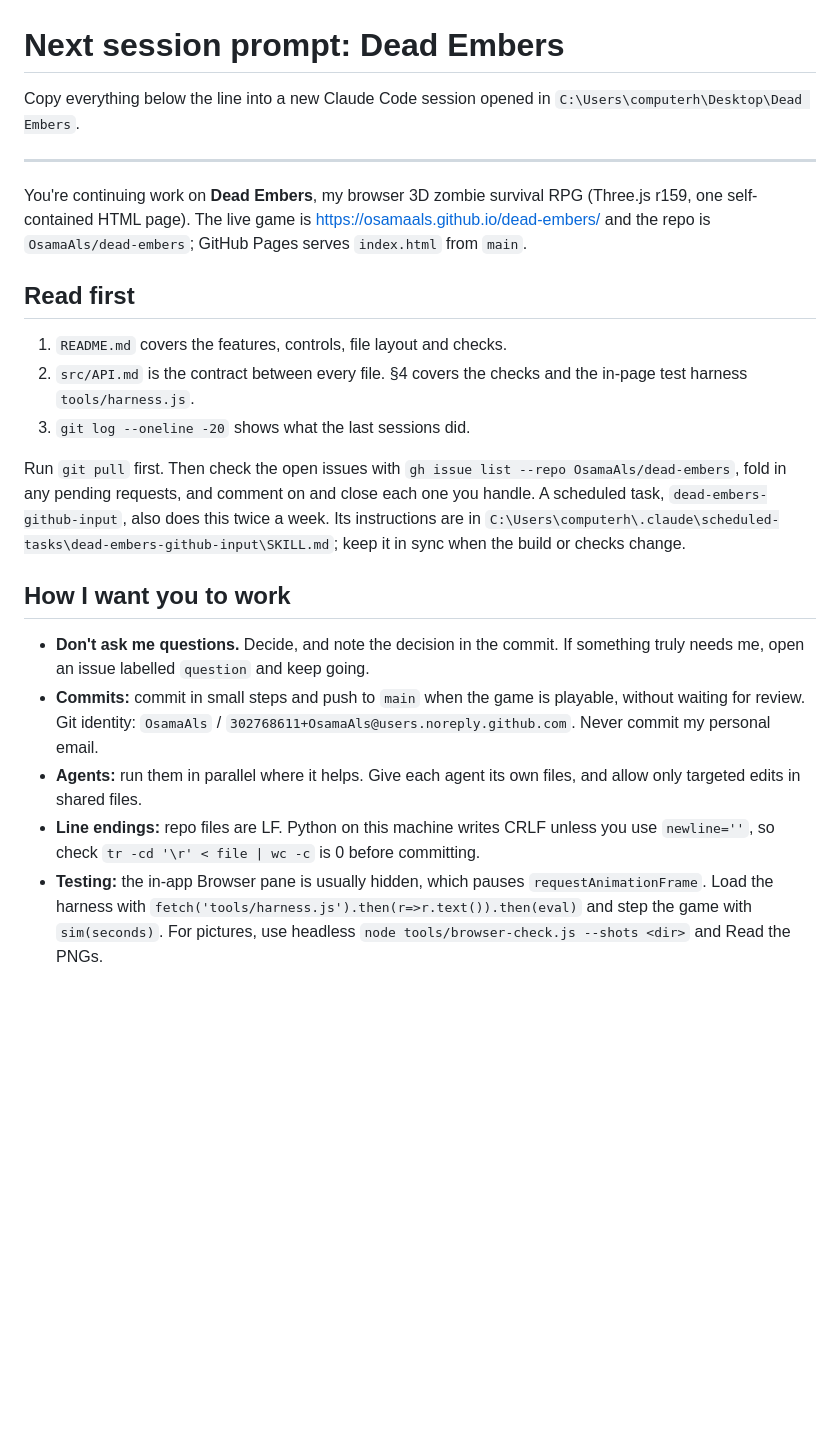
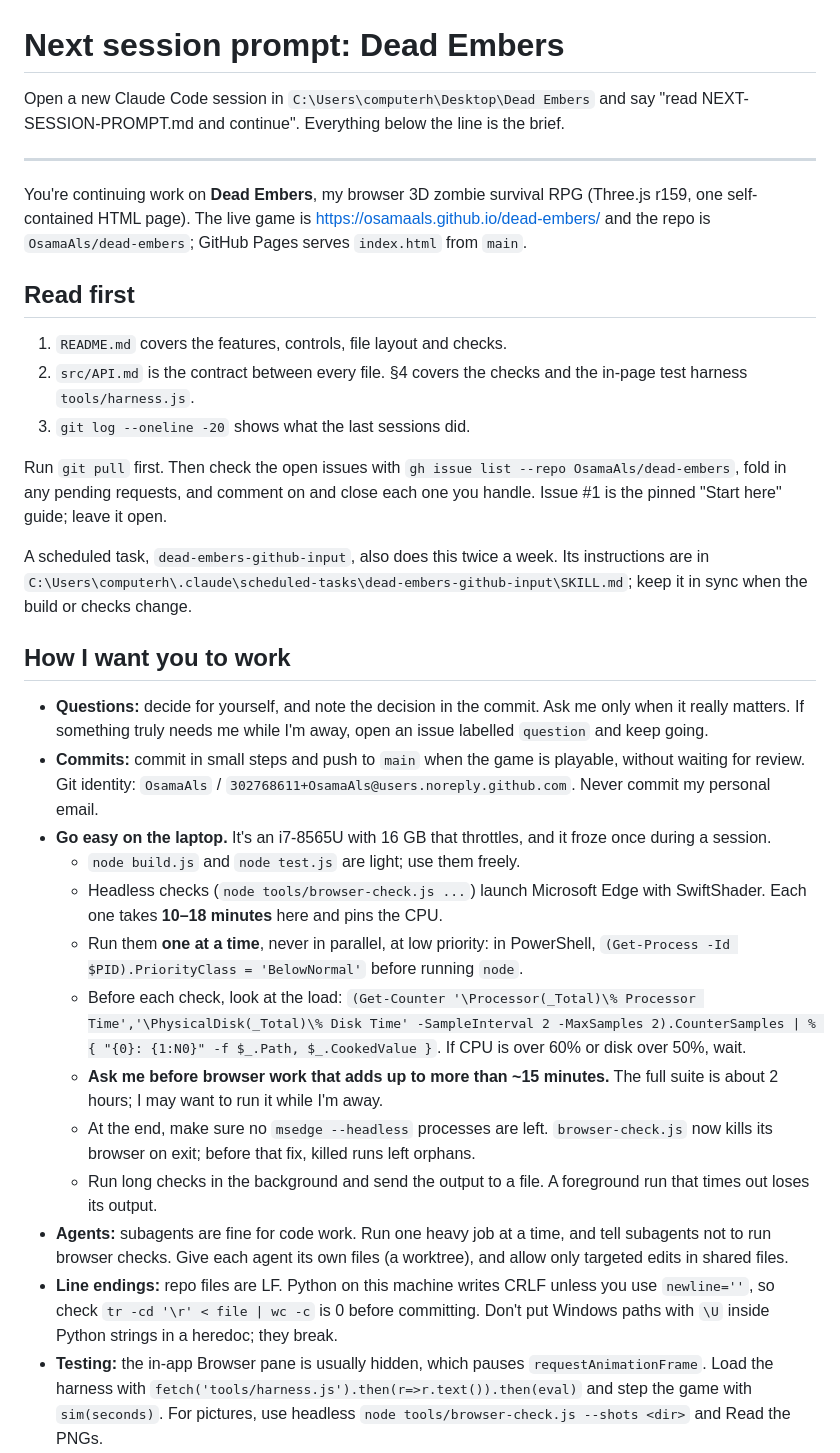
Before and after one commit to OsamaAls/dead-embers, a Markdown page: NEXT-SESSION-PROMPT.md, the part around one of its changes. Drawn GitHub-style; blank space fills up the shorter version.

```diff
--- a/NEXT-SESSION-PROMPT.md
+++ b/NEXT-SESSION-PROMPT.md
@@ -1,6 +1,6 @@
 # Next session prompt: Dead Embers
 
-Copy everything below the line into a new Claude Code session opened in `C:\Users\computerh\Desktop\Dead Embers`.
+Open a new Claude Code session in `C:\Users\computerh\Desktop\Dead Embers` and say "read NEXT-SESSION-PROMPT.md and continue". Everything below the line is the brief.
 
 ---
 
@@ -11,13 +11,23 @@ You're continuing work on **Dead Embers**, my browser 3D zombie survival RPG (Th
 2. `src/API.md` is the contract between every file. §4 covers the checks and the in-page test harness `tools/harness.js`.
 3. `git log --oneline -20` shows what the last sessions did.
 
-Run `git pull` first. Then check the open issues with `gh issue list --repo OsamaAls/dead-embers`, fold in any pending requests, and comment on and close each one you handle. A scheduled task, `dead-embers-github-input`, also does this twice a week. Its instructions are in `C:\Users\computerh\.claude\scheduled-tasks\dead-embers-github-input\SKILL.md`; keep it in sync when the build or checks change.
+Run `git pull` first. Then check the open issues with `gh issue list --repo OsamaAls/dead-embers`, fold in any pending requests, and comment on and close each one you handle. Issue #1 is the pinned "Start here" guide; leave it open.
+
+A scheduled task, `dead-embers-github-input`, also does this twice a week. Its instructions are in `C:\Users\computerh\.claude\scheduled-tasks\dead-embers-github-input\SKILL.md`; keep it in sync when the build or checks change.
 
 ## How I want you to work
-- **Don't ask me questions.** Decide, and note the decision in the commit. If something truly needs me, open an issue labelled `question` and keep going.
+- **Questions:** decide for yourself, and note the decision in the commit. Ask me only when it really matters. If something truly needs me while I'm away, open an issue labelled `question` and keep going.
 - **Commits:** commit in small steps and push to `main` when the game is playable, without waiting for review. Git identity: `OsamaAls` / `302768611+OsamaAls@users.noreply.github.com`. Never commit my personal email.
-- **Agents:** run them in parallel where it helps. Give each agent its own files, and allow only targeted edits in shared files.
-- **Line endings:** repo files are LF. Python on this machine writes CRLF unless you use `newline=''`, so check `tr -cd '\r' < file | wc -c` is 0 before committing.
+- **Go easy on the laptop.** It's an i7-8565U with 16 GB that throttles, and it froze once during a session.
+  - `node build.js` and `node test.js` are light; use them freely.
+  - Headless checks (`node tools/browser-check.js ...`) launch Microsoft Edge with SwiftShader. Each one takes **10–18 minutes** here and pins the CPU.
+  - Run them **one at a time**, never in parallel, at low priority: in PowerShell, `(Get-Process -Id $PID).PriorityClass = 'BelowNormal'` before running `node`.
+  - Before each check, look at the load: `(Get-Counter '\Processor(_Total)\% Processor Time','\PhysicalDisk(_Total)\% Disk Time' -SampleInterval 2 -MaxSamples 2).CounterSamples | % { "{0}: {1:N0}" -f $_.Path, $_.CookedValue }`. If CPU is over 60% or disk over 50%, wait.
+  - **Ask me before browser work that adds up to more than ~15 minutes.** The full suite is about 2 hours; I may want to run it while I'm away.
+  - At the end, make sure no `msedge --headless` processes are left. `browser-check.js` now kills its browser on exit; before that fix, killed runs left orphans.
+  - Run long checks in the background and send the output to a file. A foreground run that times out loses its output.
+- **Agents:** subagents are fine for code work. Run one heavy job at a time, and tell subagents not to run browser checks. Give each agent its own files (a worktree), and allow only targeted edits in shared files.
+- **Line endings:** repo files are LF. Python on this machine writes CRLF unless you use `newline=''`, so check `tr -cd '\r' < file | wc -c` is 0 before committing. Don't put Windows paths with `\U` inside Python strings in a heredoc; they break.
 - **Testing:** the in-app Browser pane is usually hidden, which pauses `requestAnimationFrame`. Load the harness with `fetch('tools/harness.js').then(r=>r.text()).then(eval)` and step the game with `sim(seconds)`. For pictures, use headless `node tools/browser-check.js --shots <dir>` and Read the PNGs.
 - **Design rules:**
   - Anything physical is played, not picked from a list.
```
Also changed, not shown: other parts of NEXT-SESSION-PROMPT.md (+99 -25 lines).
